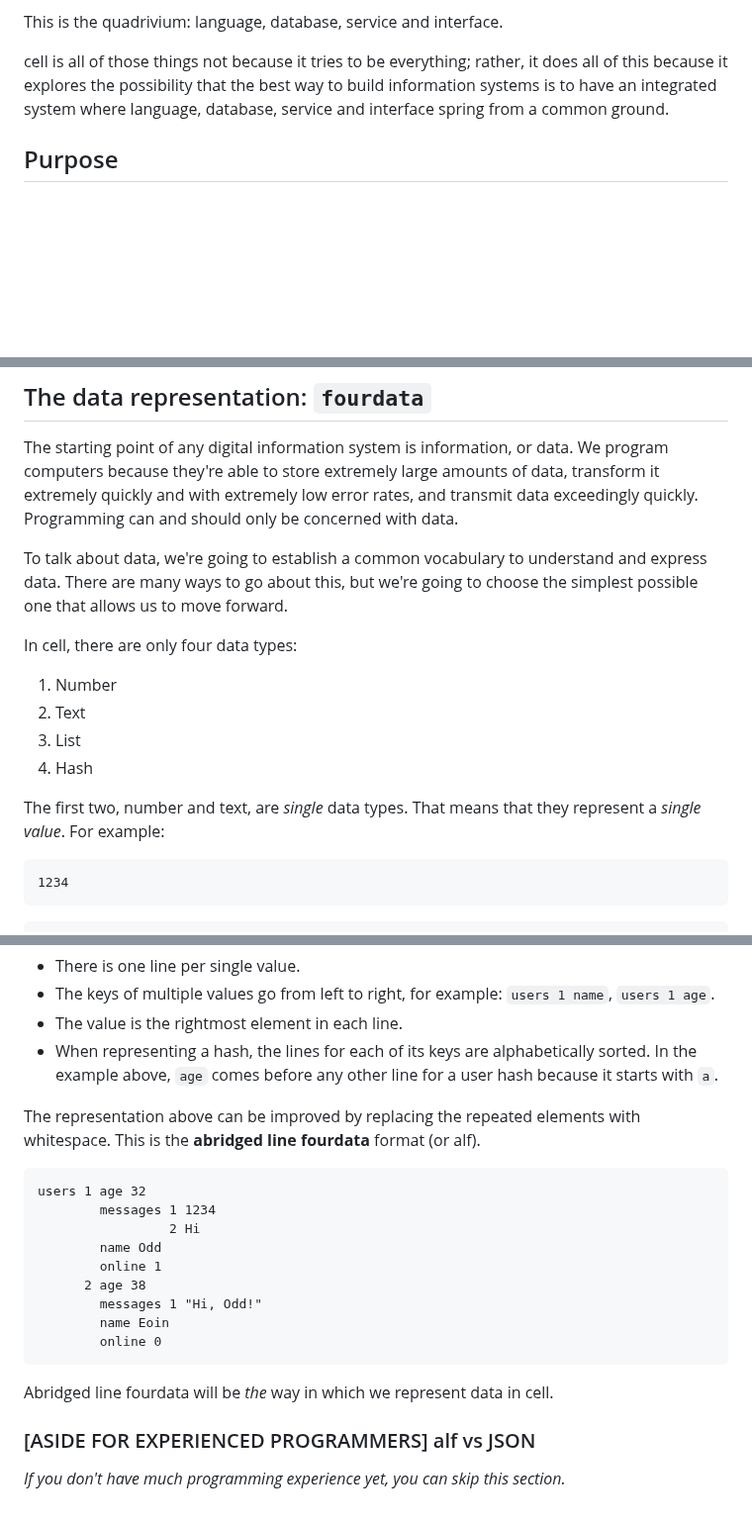
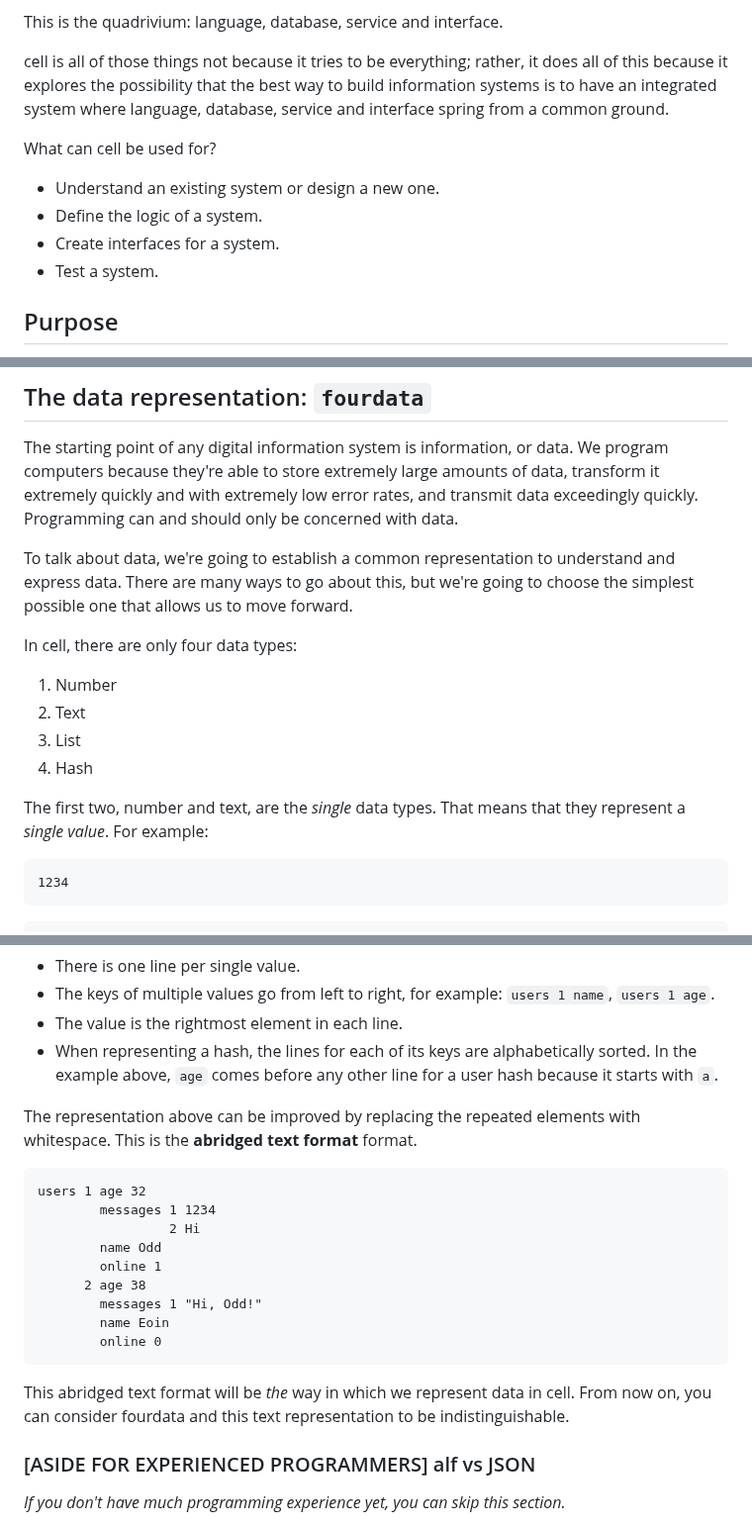
Before and after one commit to altocodenl/cell, a Markdown page: readme.md, 3 parts joined by grey strips. Shown at 99% size. GitHub-like rendering; blank space fills up the shorter version.

Commit message:
Progress

````diff
--- a/readme.md
+++ b/readme.md
@@ -10,6 +10,13 @@ cell is a simple and transparent programming system. It is an implementation of
 This is the quadrivium: language, database, service and interface.
 
 cell is all of those things not because it tries to be everything; rather, it does all of this because it explores the possibility that the best way to build information systems is to have an integrated system where language, database, service and interface spring from a common ground.
+
+What can cell be used for?
+
+- Understand an existing system or design a new one.
+- Define the logic of a system.
+- Create interfaces for a system.
+- Test a system.
 
 ## Purpose
 
@@ -27,7 +34,7 @@ To understand more about the philosophy and purpose of cell, I encourage you to
 
 The starting point of any digital information system is information, or data. We program computers because they're able to store extremely large amounts of data, transform it extremely quickly and with extremely low error rates, and transmit data exceedingly quickly. Programming can and should only be concerned with data.
 
-To talk about data, we're going to establish a common vocabulary to understand and express data. There are many ways to go about this, but we're going to choose the simplest possible one that allows us to move forward.
+To talk about data, we're going to establish a common representation to understand and express data. There are many ways to go about this, but we're going to choose the simplest possible one that allows us to move forward.
 
 In cell, there are only four data types:
 
@@ -36,7 +43,7 @@ In cell, there are only four data types:
 3. List
 4. Hash
 
-The first two, number and text, are *single* data types. That means that they represent a *single value*. For example:
+The first two, number and text, are the *single* data types. That means that they represent a *single value*. For example:
 
 ```
 1234
@@ -276,7 +283,7 @@ A bit blockish, but quite compact! There's a few things that are worth noting ab
 - The value is the rightmost element in each line.
 - When representing a hash, the lines for each of its keys are alphabetically sorted. In the example above, `age` comes before any other line for a user hash because it starts with `a`.
 
-The representation above can be improved by replacing the repeated elements with whitespace. This is the **abridged line fourdata** format (or alf).
+The representation above can be improved by replacing the repeated elements with whitespace. This is the **abridged text format** format.
 
 ```
 users 1 age 32
@@ -290,7 +297,7 @@ users 1 age 32
         online 0
 ```
 
-Abridged line fourdata will be *the* way in which we represent data in cell.
+This abridged text format will be *the* way in which we represent data in cell. From now on, you can consider fourdata and this text representation to be indistinguishable.
 
 ### [ASIDE FOR EXPERIENCED PROGRAMMERS] alf vs JSON
 
````
Also changed, not shown: other parts of readme.md (+2 -2 lines).
